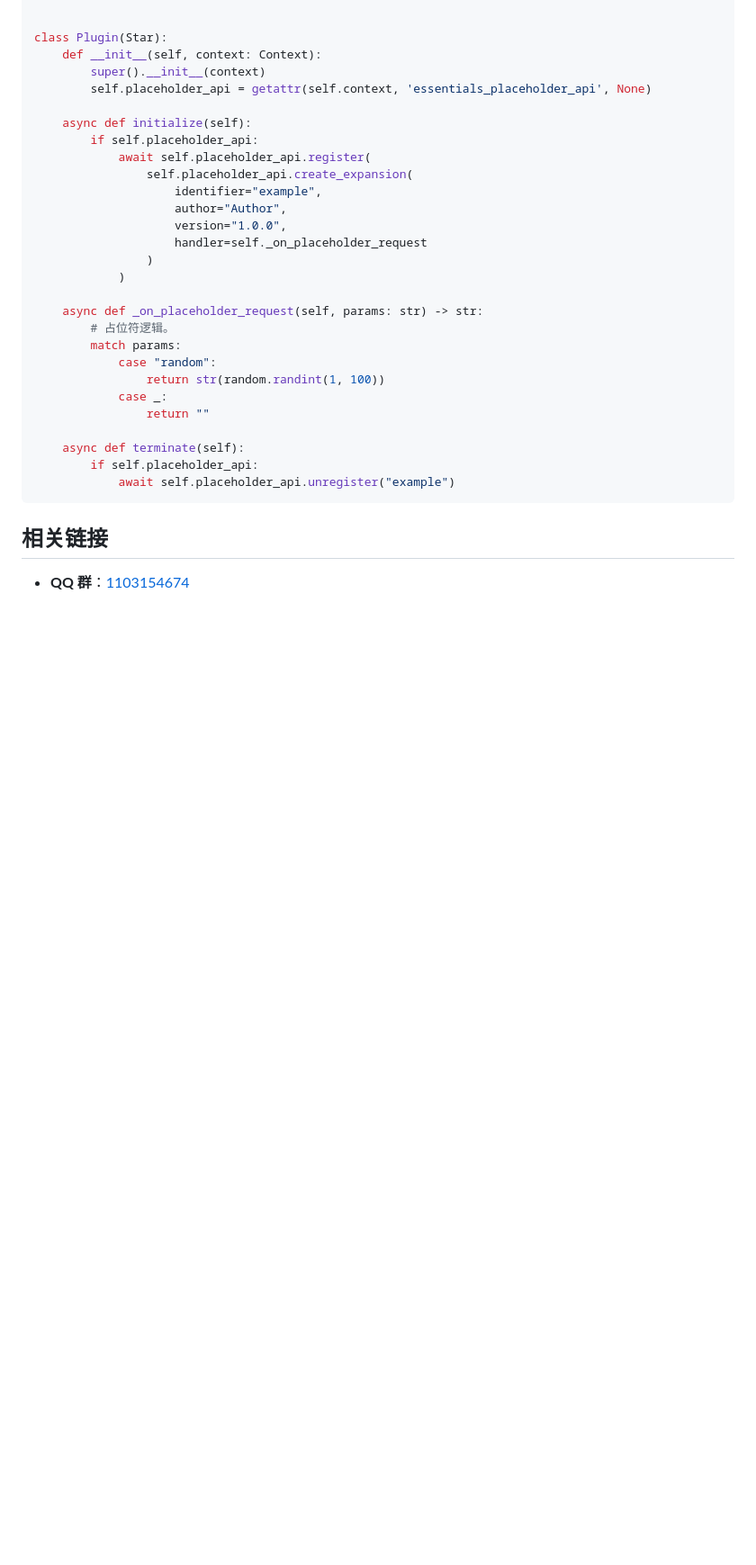
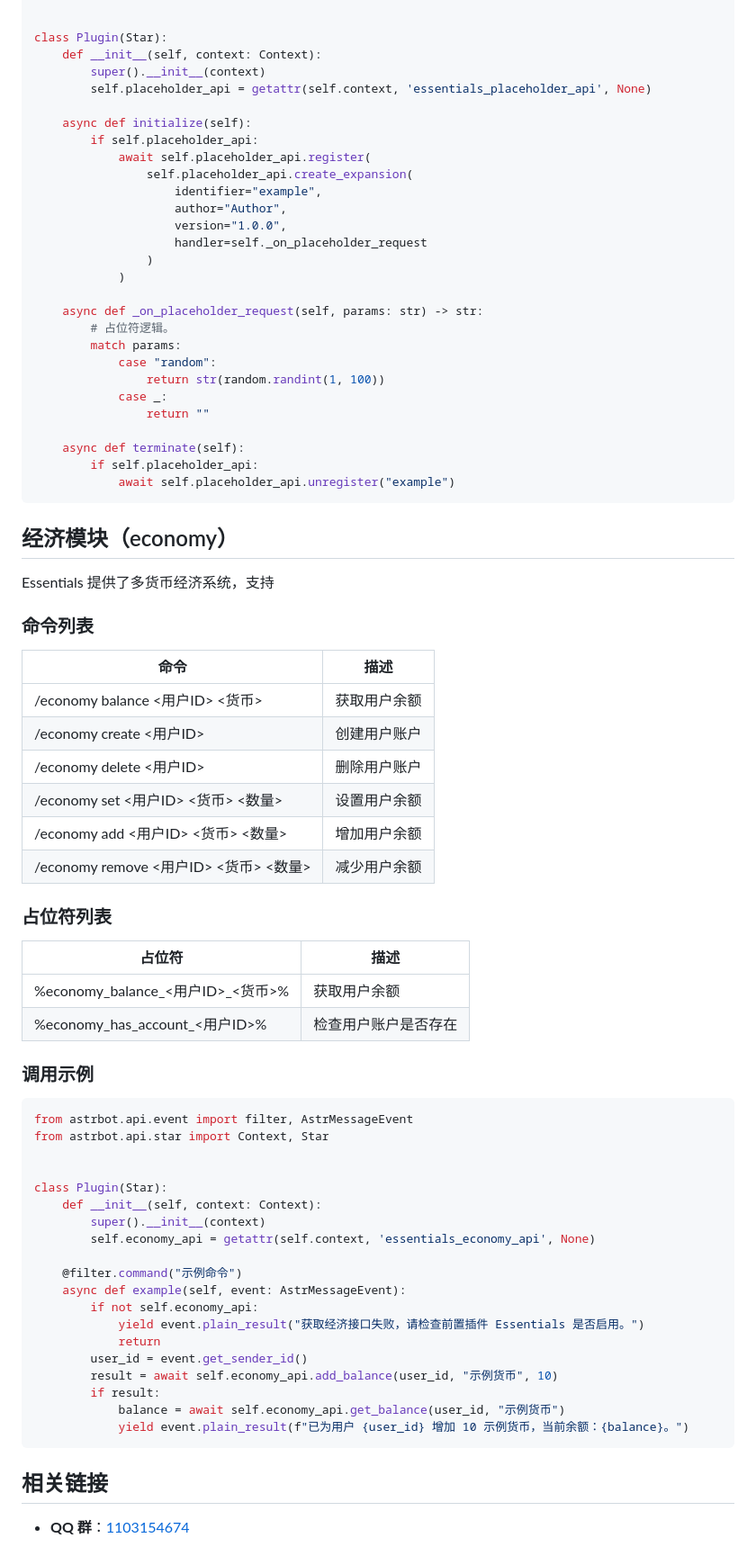
Before and after one commit to CPJiNan/astrbot_plugin_essentials, a Markdown page: README.md, the part around one of its changes. Shown at 90% size. Drawn GitHub-style; blank space fills up the shorter version.

Commit message:
feat: 新增经济模块

````diff
--- a/README.md
+++ b/README.md
@@ -125,6 +125,52 @@ class Plugin(Star):
             await self.placeholder_api.unregister("example")
 ```
 
+## 经济模块（economy）
+
+Essentials 提供了多货币经济系统，支持
+
+### 命令列表
+
+| 命令                               | 描述     |
+|----------------------------------|--------|
+| /economy balance <用户ID> <货币>     | 获取用户余额 |
+| /economy create <用户ID>           | 创建用户账户 |
+| /economy delete <用户ID>           | 删除用户账户 |
+| /economy set <用户ID> <货币> <数量>    | 设置用户余额 |
+| /economy add <用户ID> <货币> <数量>    | 增加用户余额 |
+| /economy remove <用户ID> <货币> <数量> | 减少用户余额 |
+
+### 占位符列表
+
+| 占位符                           | 描述         |
+|-------------------------------|------------|
+| %economy_balance_<用户ID>_<货币>% | 获取用户余额     |
+| %economy_has_account_<用户ID>%  | 检查用户账户是否存在 |
+
+### 调用示例
+
+```python
+from astrbot.api.event import filter, AstrMessageEvent
+from astrbot.api.star import Context, Star
+
+
+class Plugin(Star):
+    def __init__(self, context: Context):
+        super().__init__(context)
+        self.economy_api = getattr(self.context, 'essentials_economy_api', None)
+
+    @filter.command("示例命令")
+    async def example(self, event: AstrMessageEvent):
+        if not self.economy_api:
+            yield event.plain_result("获取经济接口失败，请检查前置插件 Essentials 是否启用。")
+            return
+        user_id = event.get_sender_id()
+        result = await self.economy_api.add_balance(user_id, "示例货币", 10)
+        if result:
+            balance = await self.economy_api.get_balance(user_id, "示例货币")
+            yield event.plain_result(f"已为用户 {user_id} 增加 10 示例货币，当前余额：{balance}。")
+```
+
 ## 相关链接
 
 - **QQ 群**：[1103154674](https://qm.qq.com/q/N5J07bh5M4)
````
Also changed, not shown: other parts of README.md (+8 -8 lines).
